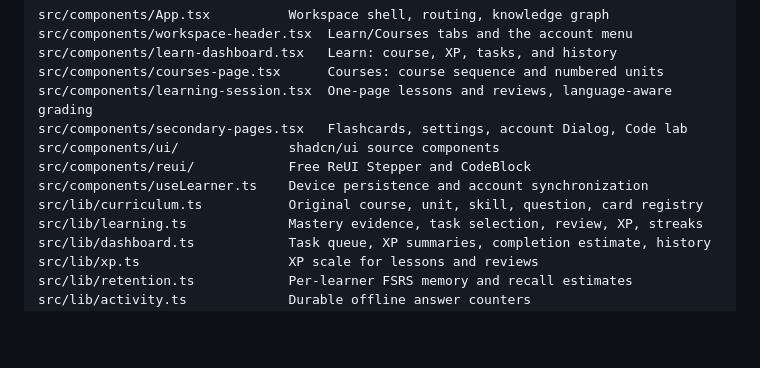
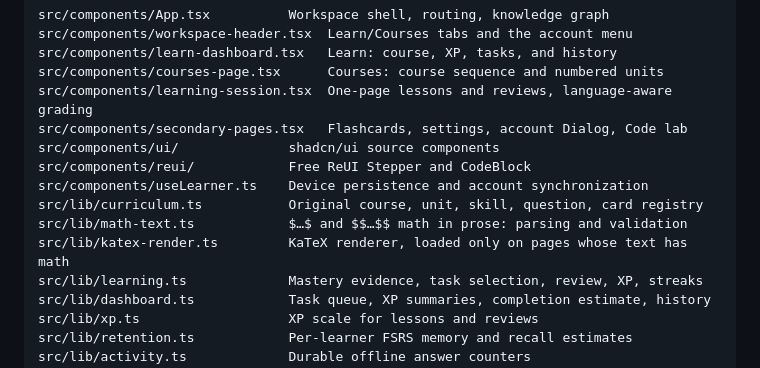
Before and after one commit to nicoceron/lessdumb, a Markdown page: README.md, the part around the change. Drawn GitHub-style; blank space fills up the shorter version.

Commit message:
docs: note math modules and mistake-card TeX (CEN-113)
Co-Authored-By: Claude Opus 5.5 <noreply@anthropic.com>

```diff
--- a/README.md
+++ b/README.md
@@ -200,6 +200,8 @@ src/components/ui/              shadcn/ui source components
 src/components/reui/            Free ReUI Stepper and CodeBlock
 src/components/useLearner.ts    Device persistence and account synchronization
 src/lib/curriculum.ts           Original course, unit, skill, question, card registry
+src/lib/math-text.ts            $…$ and $$…$$ math in prose: parsing and validation
+src/lib/katex-render.ts         KaTeX renderer, loaded only on pages whose text has math
 src/lib/learning.ts             Mastery evidence, task selection, review, XP, streaks
 src/lib/dashboard.ts            Task queue, XP summaries, completion estimate, history
 src/lib/xp.ts                   XP scale for lessons and reviews
```
Also changed, not shown: docs/knowledge-points.md (+1 -1 lines).
